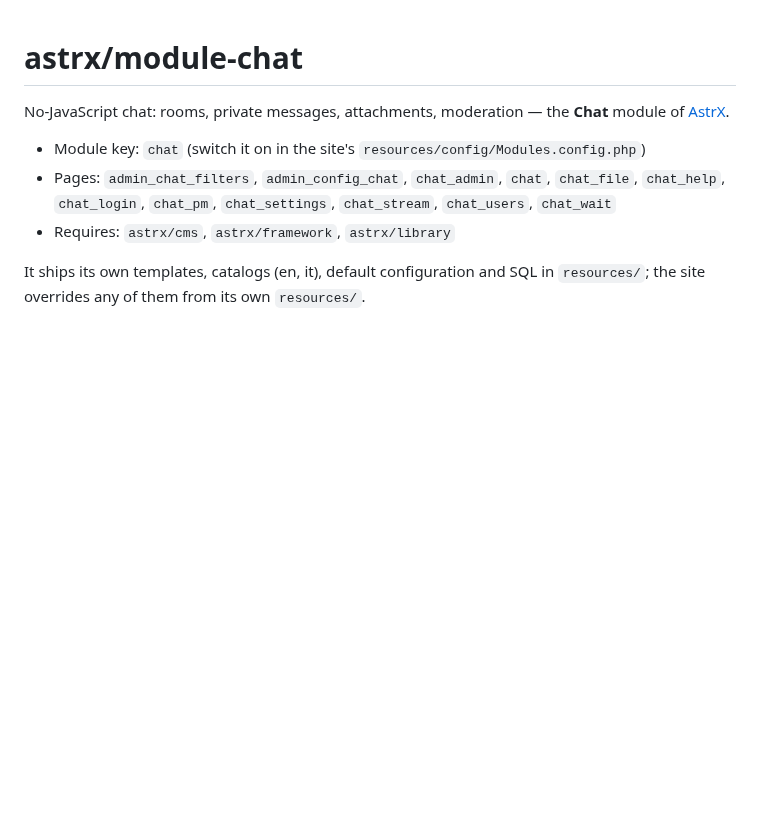
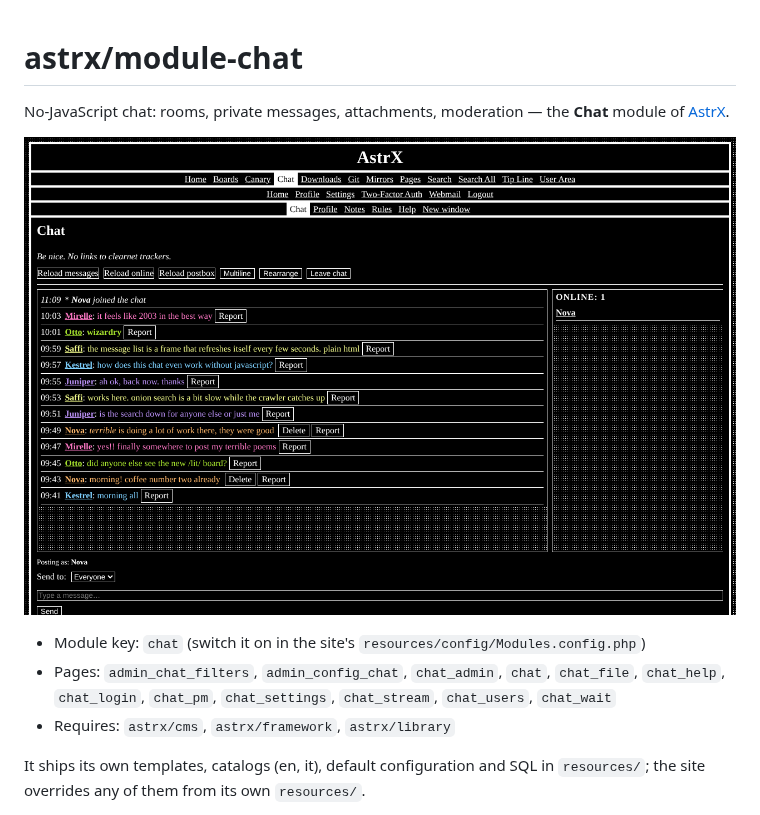
Before and after one commit to Vxmdzhb/module-chat, a Markdown page: README.md, the part around the change. Drawn GitHub-style; pictures changed too: docs/screenshot.png (added); blank space fills up the shorter version.

Commit message:
Show the module in a screenshot
Taken on a local install with made-up content, in the default theme.

```diff
--- a/README.md
+++ b/README.md
@@ -1,6 +1,8 @@
 # astrx/module-chat
 
 No-JavaScript chat: rooms, private messages, attachments, moderation — the **Chat** module of [AstrX](https://github.com/Vxmdzhb/astrx).
+
+![The chat](docs/screenshot.png)
 
 - Module key: `chat` (switch it on in the site's `resources/config/Modules.config.php`)
 - Pages: `admin_chat_filters`, `admin_config_chat`, `chat_admin`, `chat`, `chat_file`, `chat_help`, `chat_login`, `chat_pm`, `chat_settings`, `chat_stream`, `chat_users`, `chat_wait`
```
